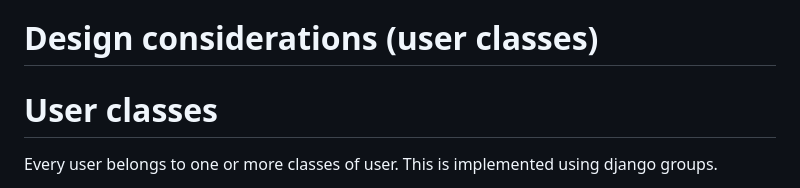
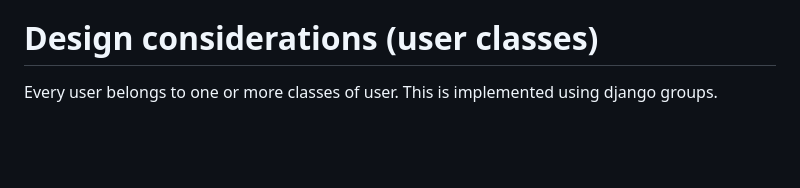
Before and after one commit to jonthorell/RetroLoversUnited, a Markdown page: README.md, the part around the change printed below. Drawn GitHub-style; blank space fills up the shorter version.

Commit message:
Fix: made some mistakes in md-code so readme file was wrong. Fixed.

```diff
--- a/README.md
+++ b/README.md
@@ -78,8 +78,6 @@ iterations without due-dates. See further under lessons learned.
 
 # Design considerations (user classes)
 
-# User classes
-
 Every user belongs to one or more classes of user. This is implemented using django groups.
 
 1. Admin. Or superusers. They can do anything.
```
Also changed, not shown: other parts of README.md (+10 -2 lines).
